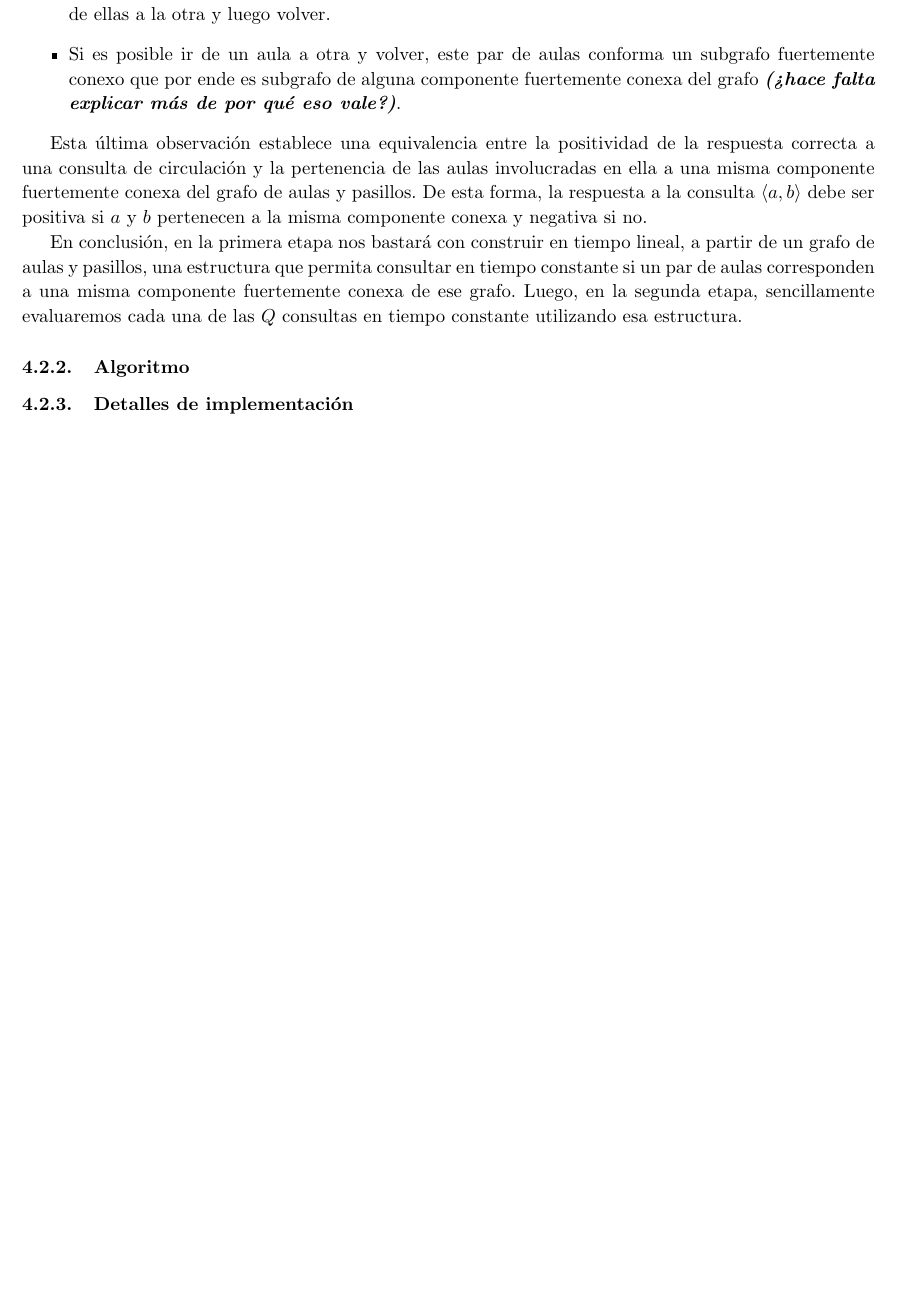
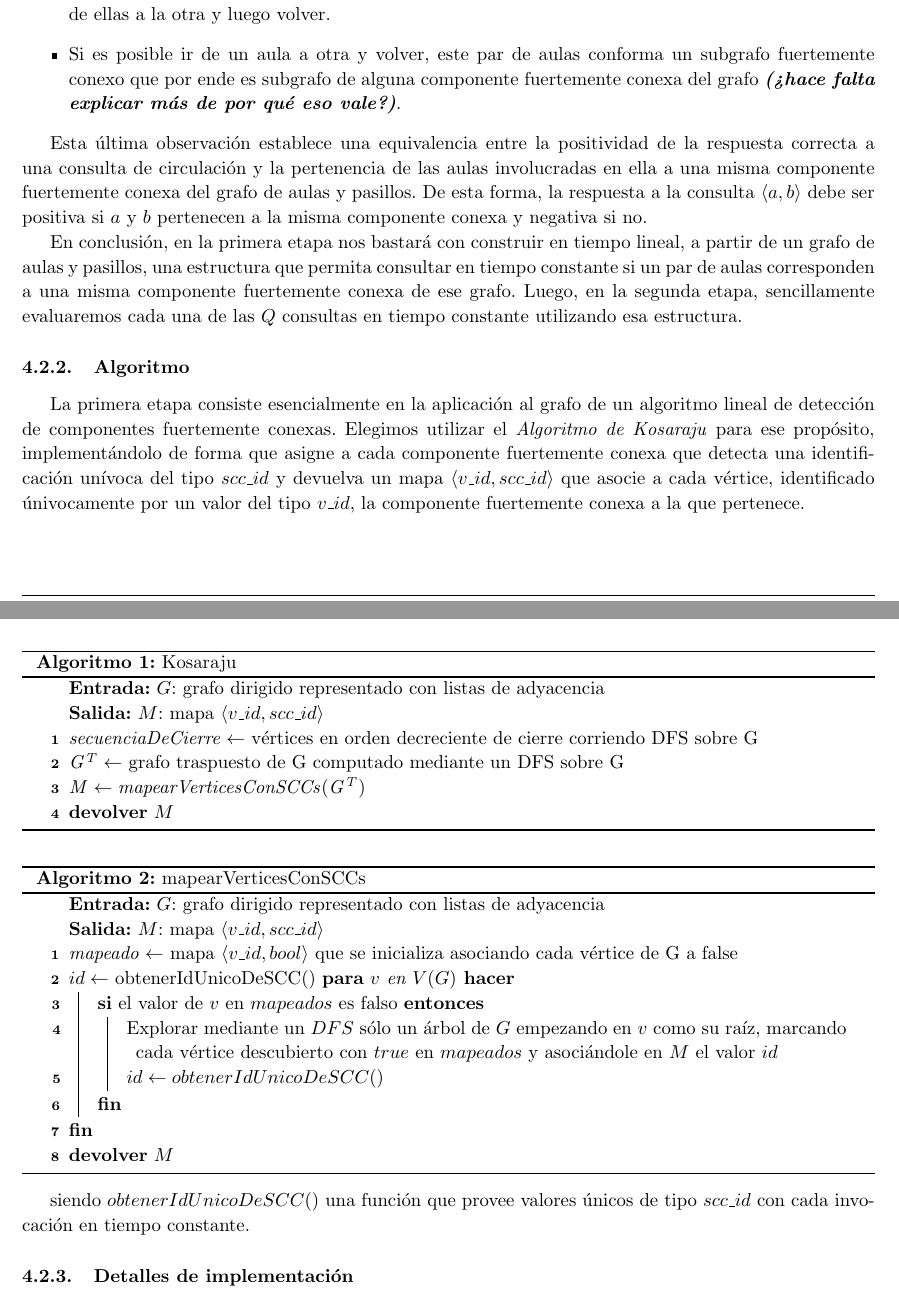
Before and after one commit to manumena/pap-tp2, a LaTeX document (latex/informe.tex, which reads latex/ej4.tex): part of page 6 of 6 before the commit and two parts of pages 6 and 7 of 7 after it, the two joined at a grey line, cut so that both start at the same text, the shorter picture padded with empty space. Compiled offline with pdfLaTeX.

Commit message:
[Exercise 4 - rep] Pseudocódigo

```diff
--- a/latex/ej4.tex
+++ b/latex/ej4.tex
@@ -26,6 +26,48 @@ En conclusión, en la primera etapa nos bastará con construir en tiempo lineal,
 
 \subsubsection{Algoritmo}
 
+La primera etapa consiste esencialmente en la aplicación al grafo de un algoritmo lineal de detección de componentes fuertemente conexas. Elegimos utilizar el \textit{Algoritmo de Kosaraju} para ese propósito, implementándolo de forma que asigne a cada componente fuertemente conexa que detecta una identificación unívoca del tipo $scc\_id$ y devuelva un mapa $\langle v\_id, scc\_id \rangle$ que asocie a cada vértice, identificado únivocamente por un valor del tipo $v\_id$, la componente fuertemente conexa a la que pertenece.
+
+\bigskip
+
+\begin{algorithm}[H]
+	\caption{Kosaraju}
+	\Input{$G$: grafo dirigido representado con listas de adyacencia}
+    \Output{$M$: mapa $\langle v\_id, scc\_id \rangle$ }
+
+    $\mathit{secuenciaDeCierre} \gets$ vértices en orden decreciente de cierre corriendo DFS sobre G \;
+
+    $\mathit{G^T} \gets$ grafo traspuesto de G computado mediante un DFS sobre G \;
+
+    $\mathit{M} \gets \mathit{mapearVerticesConSCCs(G^T)}$
+
+    \Return{$M$}
+\end{algorithm}
+
+\bigskip
+
+\begin{algorithm}[H]
+    \caption{mapearVerticesConSCCs}
+    \Input{$G$: grafo dirigido representado con listas de adyacencia}
+    \Output{$M$: mapa $\langle v\_id, scc\_id \rangle$ }
+
+    $\mathit{mapeado} \gets$ mapa $\langle v\_id, bool \rangle$ que se inicializa asociando cada vértice de G a false\;
+
+    $id \gets$ obtenerIdUnicoDeSCC()
+    \For {$v$ en $V(G)$} {
+        \If {el valor de  $v$ en $mapeados$ es falso} {
+            Explorar mediante un $DFS$ sólo un árbol de $G$ empezando en $v$ como su raíz, marcando cada vértice descubierto con $true$ en $mapeados$ y asociándole en $M$ el valor $id$ \;
+            $id \gets obtenerIdUnicoDeSCC()$ \;
+        }
+    }
+
+    \Return{$M$}
+\end{algorithm}
+
+\medskip
+
+siendo $obtenerIdUnicoDeSCC()$ una función que provee valores únicos de tipo $scc\_id$ con cada invocación en tiempo constante.
+
 \subsubsection{Detalles de implementación}
 
 \textit{\textbf{Todo lo de los DFSs.}}
```
